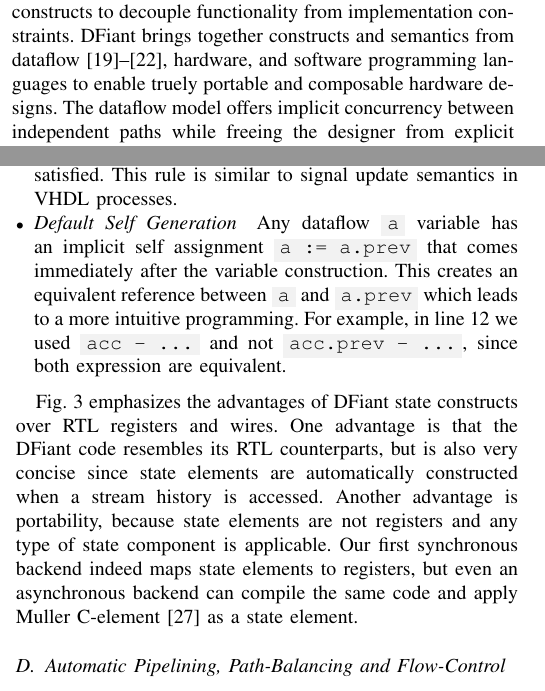
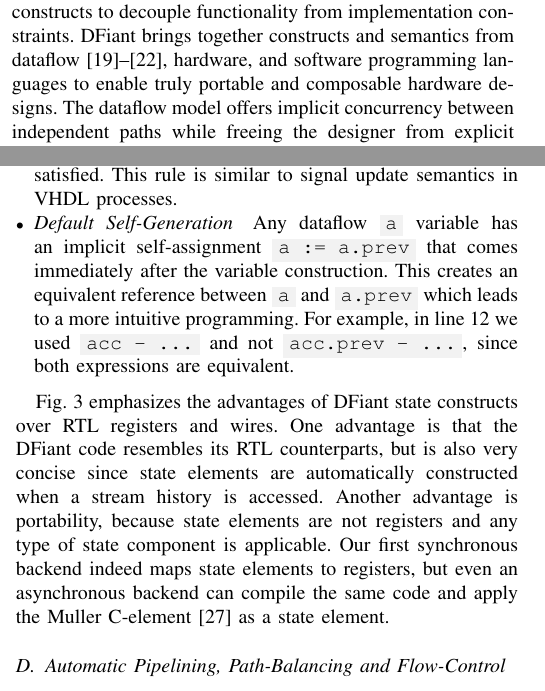
Before and after one commit to DFiantHDL/DFHDL, a LaTeX paper (doc/fpl2019/fpl2019.tex, which reads doc/fpl2019/dfiant.tex, doc/fpl2019/introduction.tex): two parts of the columns of pages 1 and 5 of 7, joined at a grey line, cut so that both start at the same text. Compiled offline with pdfLaTeX; a missing font is replaced by an installed copy or a similar font; a LaTeX package or settings file that is missing is left out.

Commit message:
paper fixes

```diff
--- a/doc/fpl2019/dfiant.tex
+++ b/doc/fpl2019/dfiant.tex
@@ -131,13 +131,13 @@
 	\item \textit{History Access}\quad The \code{.prev} construct reuses the previous state token. The very first "reused" token is the one set via \code{.init}. It is also possible to call \code{.prev(step)} with a step number argument to reuse older stream values. For example, in line 12 we reuse a \code{src} token from four steps ago. If the \code{src} token stream is "$1,2,3,4,...$" with a $0$ initialization, then the \code{src.prev(4)} token stream is "$0,0,0,0,1,2,3,...$".
 	\item \textit{Stall Bubbles}\quad Invoking \code{.prev} on an uninitialized dataflow variable generates a stall bubble. Stall bubbles are consumed and produced like any other token, yet a basic operation with a stall bubble token must produce a stall bubble token. Additionally, stall bubbles do not affect regular state. The backend compiler is responsible to generate the additional logic required for existing design stalls.
 	\item \textit{State Update Scheduling}\quad The new updated token is pushed into a dataflow stream by using the \code{:=} assignment construct. There can be more then one assignment to same variable, however only the last assignment updates the state and occurs when all dependent dataflow firing rules are satisfied. This rule is similar to signal update semantics in VHDL processes.
-	\item \textit{Default Self Generation}\quad Any dataflow \code{a} variable has an implicit self assignment \code{a := a.prev} that comes immediately after the variable construction. This creates an equivalent reference between \code{a} and \code{a.prev} which leads to a more intuitive programming.
-	For example, in line 12 we used \code{acc - ...} and not \code{acc.prev - ...}, since both expression are equivalent.
+	\item \textit{Default Self-Generation}\quad Any dataflow \code{a} variable has an implicit self-assignment \code{a := a.prev} that comes immediately after the variable construction. This creates an equivalent reference between \code{a} and \code{a.prev} which leads to a more intuitive programming.
+	For example, in line 12 we used \code{acc - ...} and not \code{acc.prev - ...}, since both expressions are equivalent.
 \end{itemize}
 \vspace{0.5ex}
 
 \fig{fig:MAVHDL} emphasizes the advantages of DFiant state constructs over RTL registers and wires.
-One advantage is that the DFiant code resembles its RTL counterparts, but is also very concise since state elements are automatically constructed when a stream history is accessed. Another advantage is portability, because state elements are not registers and any type of state component is applicable. Our first synchronous backend indeed maps state elements to registers, but even an asynchronous backend can compile the same code and apply Muller C-element\cite{muller1957theory} as a state element.
+One advantage is that the DFiant code resembles its RTL counterparts, but is also very concise since state elements are automatically constructed when a stream history is accessed. Another advantage is portability, because state elements are not registers and any type of state component is applicable. Our first synchronous backend indeed maps state elements to registers, but even an asynchronous backend can compile the same code and apply the Muller C-element\cite{muller1957theory} as a state element.
 
 
 \subsection{Automatic Pipelining, Path-Balancing and Flow-Control}
--- a/doc/fpl2019/introduction.tex
+++ b/doc/fpl2019/introduction.tex
@@ -5,7 +5,7 @@
 On the one hand, HLS tools (such as Vivado~\cite{Vivado2012}, Catapult~\cite{graphics2008catapult}, and others~\cite{Kavvadias2013, synphony2015}) rely on programming languages like C and incorporate auto-pipelining and optimization mechanisms to make hardware accelerators accessible for non-hardware engineers. While this approach is successful in algorithmic acceleration domains, such languages carry von Neumann sequential semantics and thus hinder construction of parallel hardware, which is crucial for hardware design~\cite{Zhao2017}. Moreover, some trivial periodic hardware operations (like toggling a LED) are unbearably difficult to implement in HLS languages.
 On the other hand, HL-RTL languages (such as Chisel~\cite{Bachrach2012}, Bluespec~\cite{nikhil2004bluespec}, PyRTL~\cite{Clow2017}, and others~\cite{Charles2016, Liu2017, jiang2018mamba, decaluwe2004myhdl, CxLang2014, Lockhart2014}) aim to enhance productivity by introducing new hardware generation constructs and semantics but do not abstract away register-level description (even Bluespec, which uses concurrent guarded atomic actions, assumes rules complete within a single clock cycle). Therefore, HL-RTL designs are still subjected to the \emph{"tyranny of the clock"}~\cite{Sutherland2012} and are bound to specific timing and target constraints.
 
-In this paper we propose dataflow-based HDL constructs that abstract away registers and clocks. We further introduce DFiant\footnote{A preliminary version of DFiant was first introduced as a poster. The reference was removed for blind review.}, a Scala-embedded HDL that utilizes these dataflow constructs to decouple functionality from implementation constraints. DFiant brings together constructs and semantics from dataflow\cite{le1986signal, Thuau1991, gurd1985manchester, arvind1992id}, hardware, and software programming languages to enable truely portable and composable hardware designs. The dataflow model offers implicit concurrency between independent paths while freeing the designer from explicit register placement that binds the design to fixed pipelined paths and timing constraints.
+In this paper we propose dataflow-based HDL constructs that abstract away registers and clocks. We further introduce DFiant\footnote{A preliminary version of DFiant was first introduced as a poster. The reference was removed for blind review.}, a Scala-embedded HDL that utilizes these dataflow constructs to decouple functionality from implementation constraints. DFiant brings together constructs and semantics from dataflow\cite{le1986signal, Thuau1991, gurd1985manchester, arvind1992id}, hardware, and software programming languages to enable truly portable and composable hardware designs. The dataflow model offers implicit concurrency between independent paths while freeing the designer from explicit register placement that binds the design to fixed pipelined paths and timing constraints.
 
 \begin{figure*}[t]
 	\centering
```
Also changed, not shown: doc/fpl2019/dfiant.tex (2 more changed lines).
